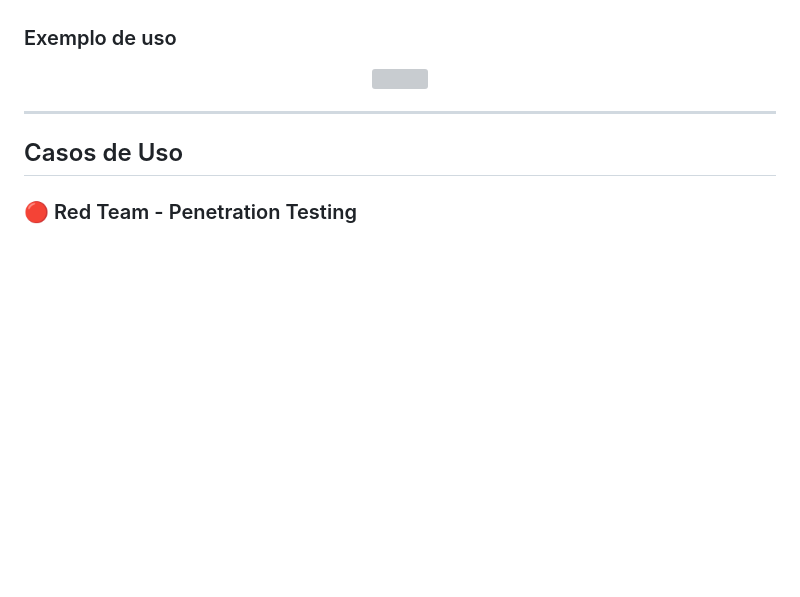
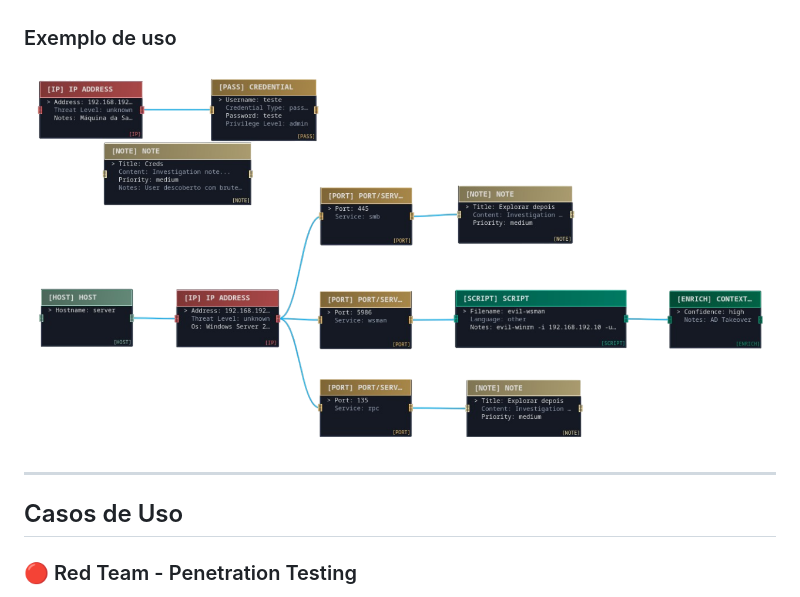
Before and after one commit to 0xthearchitect/beatrooter, a Markdown page: README.md, the part around one of its changes. Drawn GitHub-style; blank space fills up the shorter version; grey boxes are pictures that could not be loaded.

```diff
--- a/README.md
+++ b/README.md
@@ -129,7 +129,7 @@ A trabalhar no instalador...
 ### Exemplo de uso
 
 <p align="center">
-  <img src="./assets/exemploAtaque.png" width="5000">
+  <img src="./Assets/exemploAtaque.png" width="5000">
 </p>
 
 ---
```
Also changed, not shown: other parts of README.md (+4 -5 lines).
